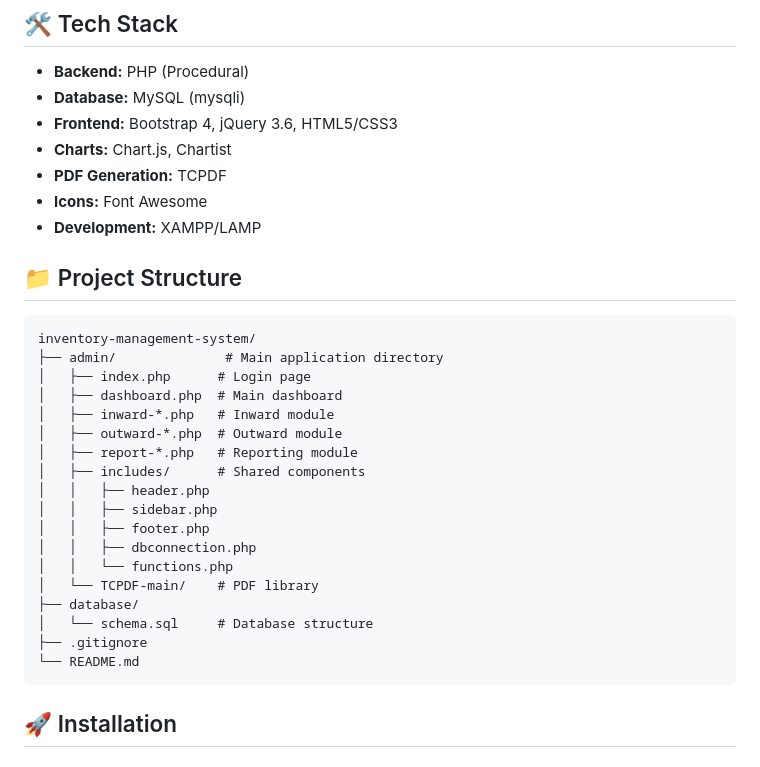
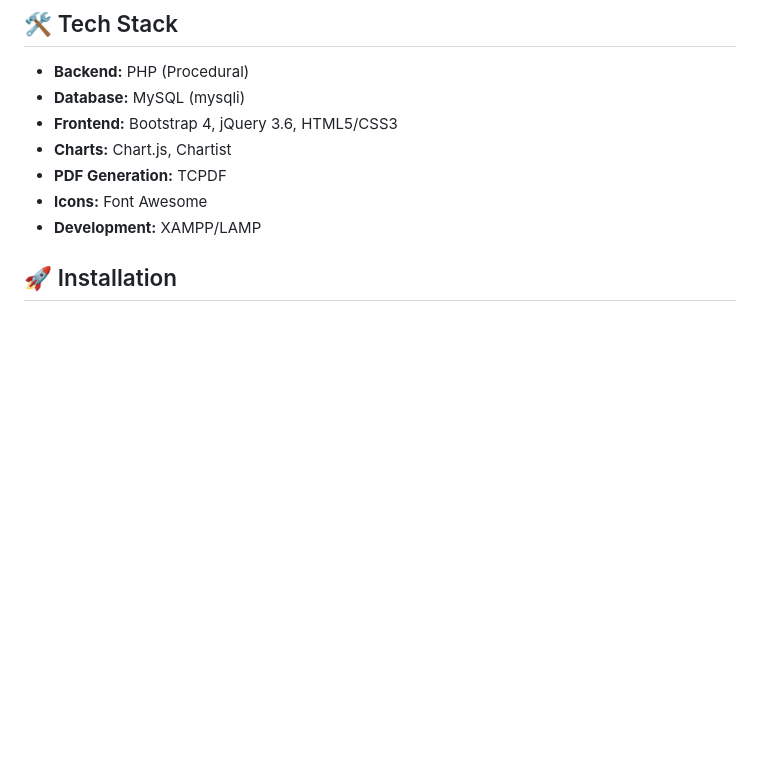
Before and after one commit to ashakiranjyoti/Inventory-and-material-management-erp, a Markdown page: README.md, the part around the change. GitHub-like rendering; blank space fills up the shorter version.

````diff
--- a/README.md
+++ b/README.md
@@ -65,27 +65,6 @@ This is a **portfolio project** demonstrating ERP inventory management capabilit
 - **Icons:** Font Awesome
 - **Development:** XAMPP/LAMP
 
-## 📁 Project Structure
-```
-inventory-management-system/
-├── admin/              # Main application directory
-│   ├── index.php      # Login page
-│   ├── dashboard.php  # Main dashboard
-│   ├── inward-*.php   # Inward module
-│   ├── outward-*.php  # Outward module
-│   ├── report-*.php   # Reporting module
-│   ├── includes/      # Shared components
-│   │   ├── header.php
-│   │   ├── sidebar.php
-│   │   ├── footer.php
-│   │   ├── dbconnection.php
-│   │   └── functions.php
-│   └── TCPDF-main/    # PDF library
-├── database/
-│   └── schema.sql     # Database structure
-├── .gitignore
-└── README.md
-```
 
 ## 🚀 Installation
 
````
